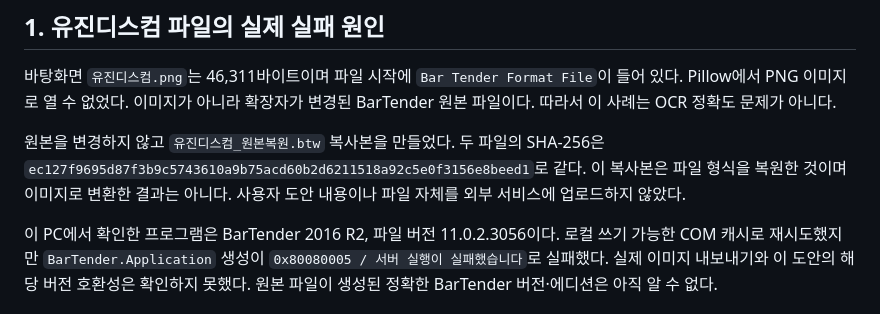
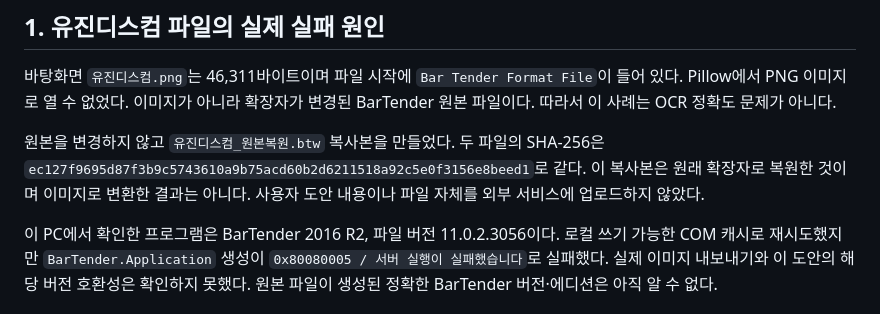
Before and after one commit to nugue3333-dotcom/geobogi-label-project, a Markdown page: 개발소스/docs/LABEL_FILE_IMPORT_REVIEW_2026-10-01.md, the part around the change. GitHub-like rendering.

```diff
--- a/개발소스/docs/LABEL_FILE_IMPORT_REVIEW_2026-10-01.md
+++ b/개발소스/docs/LABEL_FILE_IMPORT_REVIEW_2026-10-01.md
@@ -7,7 +7,7 @@
 
 바탕화면 `유진디스컴.png`는 46,311바이트이며 파일 시작에 `Bar Tender Format File`이 들어 있다. Pillow에서 PNG 이미지로 열 수 없었다. 이미지가 아니라 확장자가 변경된 BarTender 원본 파일이다. 따라서 이 사례는 OCR 정확도 문제가 아니다.
 
-원본을 변경하지 않고 `유진디스컴_원본복원.btw` 복사본을 만들었다. 두 파일의 SHA-256은 `ec127f9695d87f3b9c5743610a9b75acd60b2d6211518a92c5e0f3156e8beed1`로 같다. 이 복사본은 파일 형식을 복원한 것이며 이미지로 변환한 결과는 아니다. 사용자 도안 내용이나 파일 자체를 외부 서비스에 업로드하지 않았다.
+원본을 변경하지 않고 `유진디스컴_원본복원.btw` 복사본을 만들었다. 두 파일의 SHA-256은 `ec127f9695d87f3b9c5743610a9b75acd60b2d6211518a92c5e0f3156e8beed1`로 같다. 이 복사본은 원래 확장자로 복원한 것이며 이미지로 변환한 결과는 아니다. 사용자 도안 내용이나 파일 자체를 외부 서비스에 업로드하지 않았다.
 
 이 PC에서 확인한 프로그램은 BarTender 2016 R2, 파일 버전 11.0.2.3056이다. 로컬 쓰기 가능한 COM 캐시로 재시도했지만 `BarTender.Application` 생성이 `0x80080005 / 서버 실행이 실패했습니다`로 실패했다. 실제 이미지 내보내기와 이 도안의 해당 버전 호환성은 확인하지 못했다. 원본 파일이 생성된 정확한 BarTender 버전·에디션은 아직 알 수 없다.
 
```
Also changed, not shown: 개발소스/docs/LABEL_DESIGNER_UI_RELEASE_REPORT_2026-10-01.md (+13 -2 lines).
